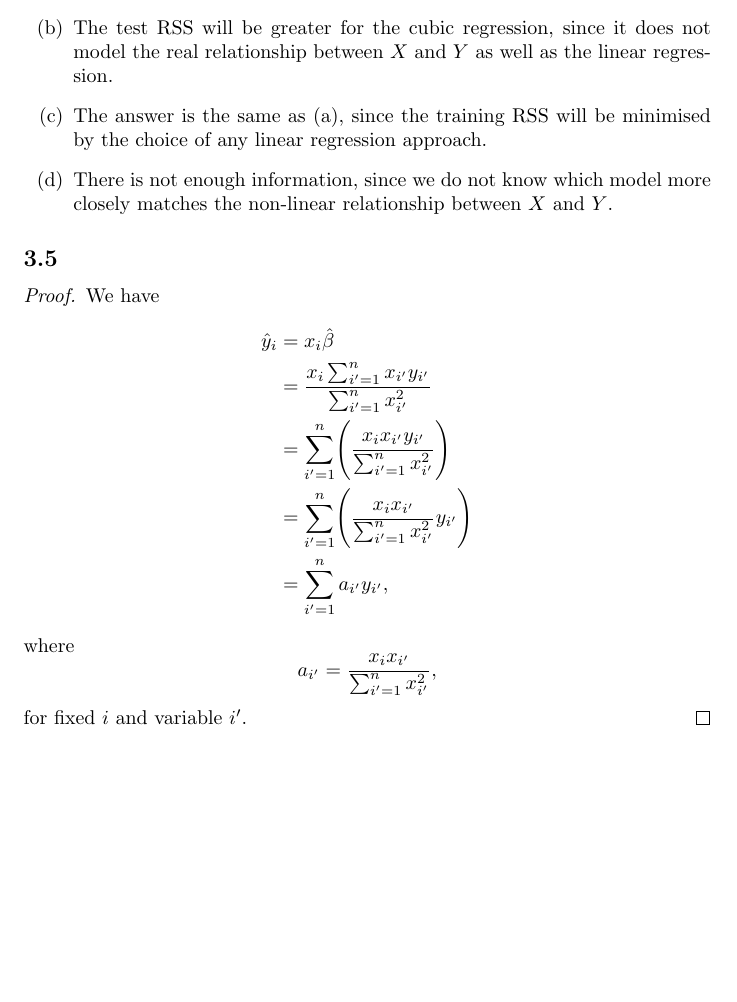
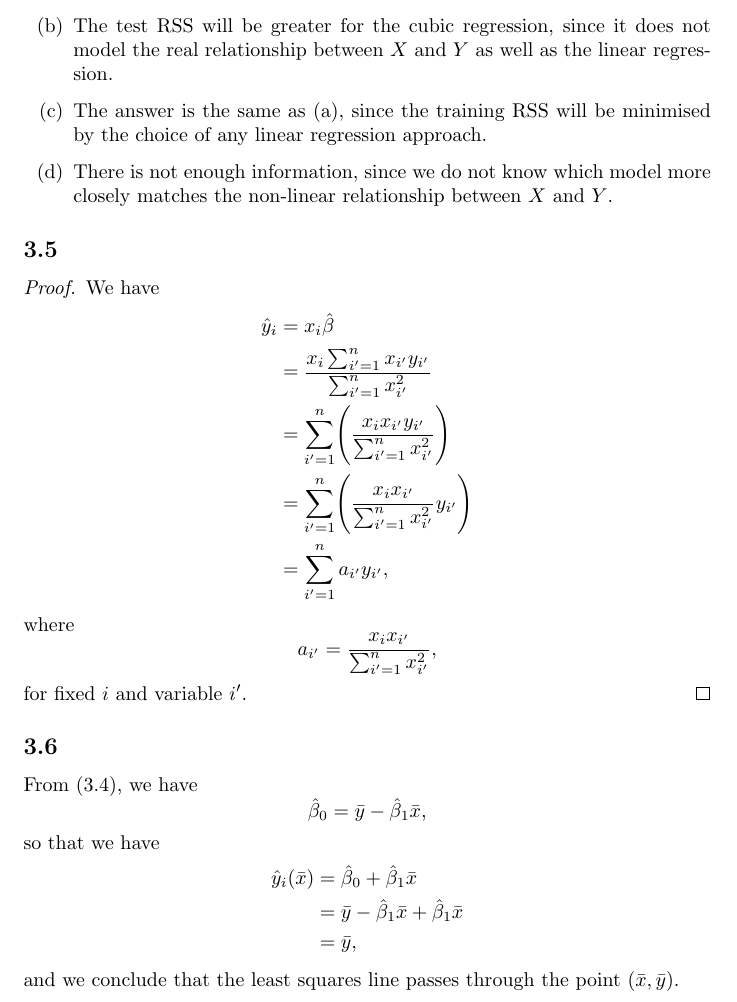
Before and after one commit to GrahamStrickland/isl, a LaTeX document (tex/isl.tex, which reads tex/ch03/exercises.tex, tex/ch03/exercises/3_6.tex): part of page 18 of 18, cut so that both start at the same text, the shorter picture padded with empty space. Compiled offline with pdfLaTeX.

Commit message:
Add exercise 3.6

```diff
--- a/tex/ch03/exercises.tex
+++ b/tex/ch03/exercises.tex
@@ -14,3 +14,6 @@
 
 \subsection{}
 \input{ch03/exercises/3_5}
+
+\subsection{}
+\input{ch03/exercises/3_6}
--- /dev/null
+++ b/tex/ch03/exercises/3_6.tex
@@ -0,0 +1,17 @@
+% Exercise 3.6
+
+From (3.4), we have
+\[
+    \hat{\beta}_0 = \bar{y} - \hat{\beta}_1 \bar{x},
+\]
+so that we have
+\begin{equation*}
+    \begin{split}
+        \hat{y}_i(\bar{x}) &= \hat{\beta}_0 + \hat{\beta}_1 \bar{x} \\
+                           &= \bar{y} - \hat{\beta}_1 \bar{x} +
+                            \hat{\beta}_1 \bar{x} \\
+                           &= \bar{y},
+    \end{split}
+\end{equation*}
+and we conclude that the least squares line passes through the point
+$(\bar{x}, \bar{y})$.
```
Also changed, not shown: tex/isl.pdf.
